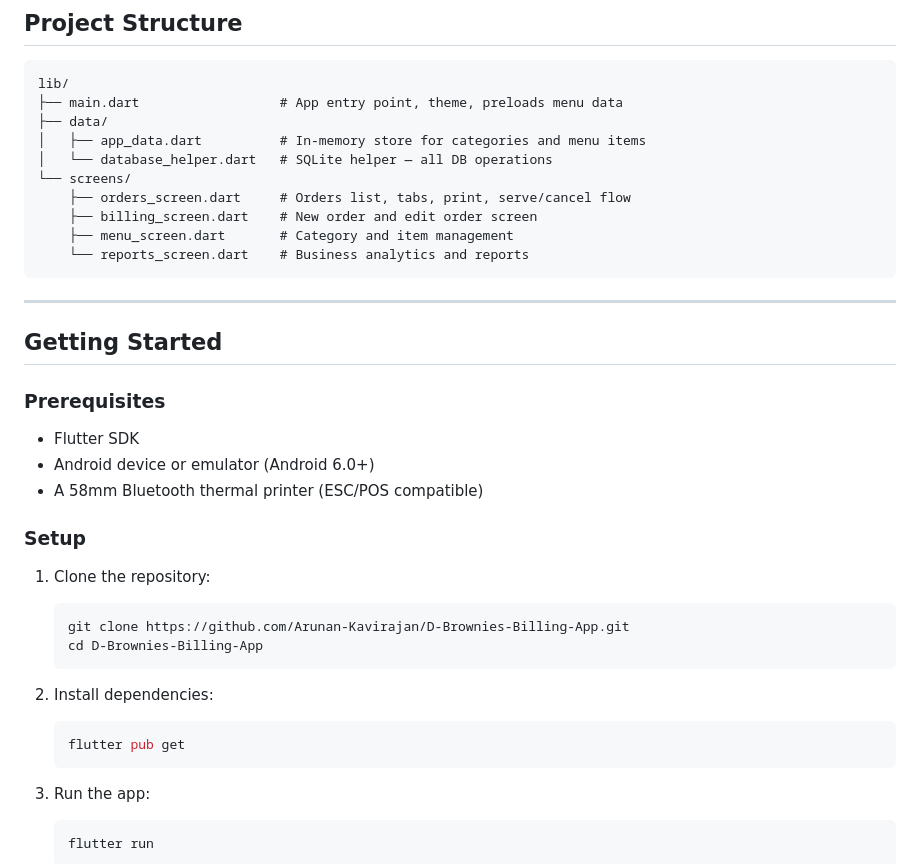
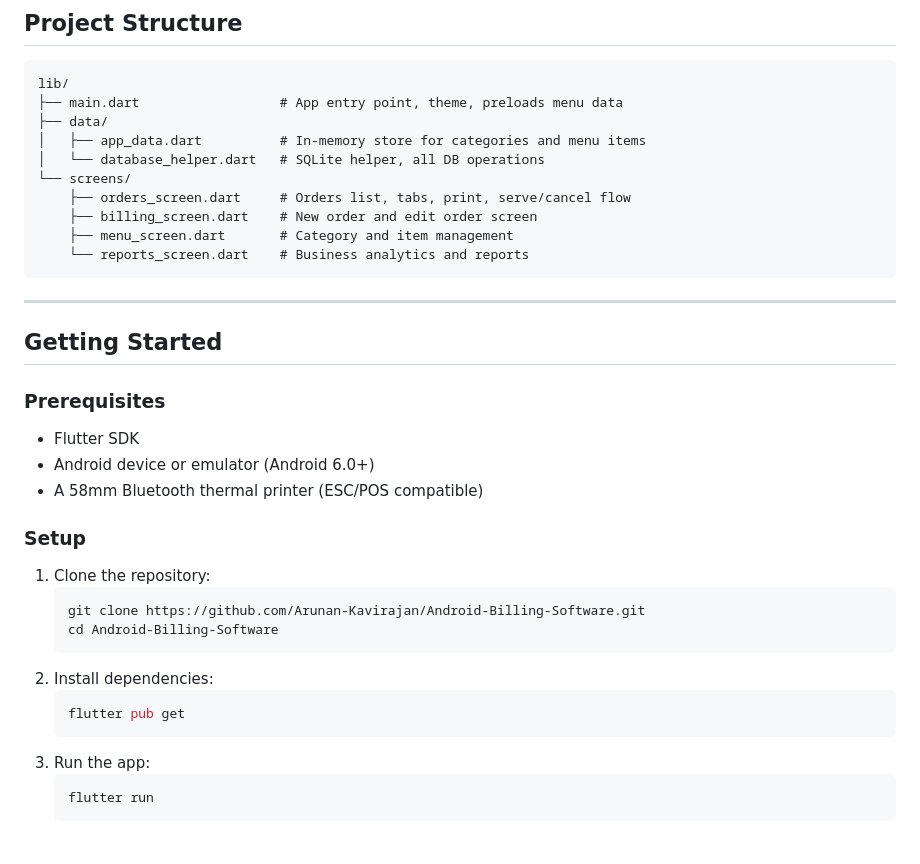
Before and after one commit to Arunan-Kavirajan/Android-Billing-Software, a Markdown page: README.md, the part around one of its changes. Drawn GitHub-style.

````diff
--- a/README.md
+++ b/README.md
@@ -59,7 +63,7 @@ lib/
 ├── main.dart                  # App entry point, theme, preloads menu data
 ├── data/
 │   ├── app_data.dart          # In-memory store for categories and menu items
-│   └── database_helper.dart   # SQLite helper — all DB operations
+│   └── database_helper.dart   # SQLite helper, all DB operations
 └── screens/
     ├── orders_screen.dart     # Orders list, tabs, print, serve/cancel flow
     ├── billing_screen.dart    # New order and edit order screen
@@ -72,6 +76,7 @@ lib/
 ## Getting Started
 
 ### Prerequisites
+
 - Flutter SDK
 - Android device or emulator (Android 6.0+)
 - A 58mm Bluetooth thermal printer (ESC/POS compatible)
@@ -80,15 +85,13 @@ lib/
 
 1. Clone the repository:
    ```bash
-   git clone https://github.com/Arunan-Kavirajan/D-Brownies-Billing-App.git
-   cd D-Brownies-Billing-App
+   git clone https://github.com/Arunan-Kavirajan/Android-Billing-Software.git
+   cd Android-Billing-Software
    ```
-
 2. Install dependencies:
    ```bash
    flutter pub get
    ```
-
 3. Run the app:
    ```bash
    flutter run
````
Also changed, not shown: other parts of README.md (+19 -13 lines).
